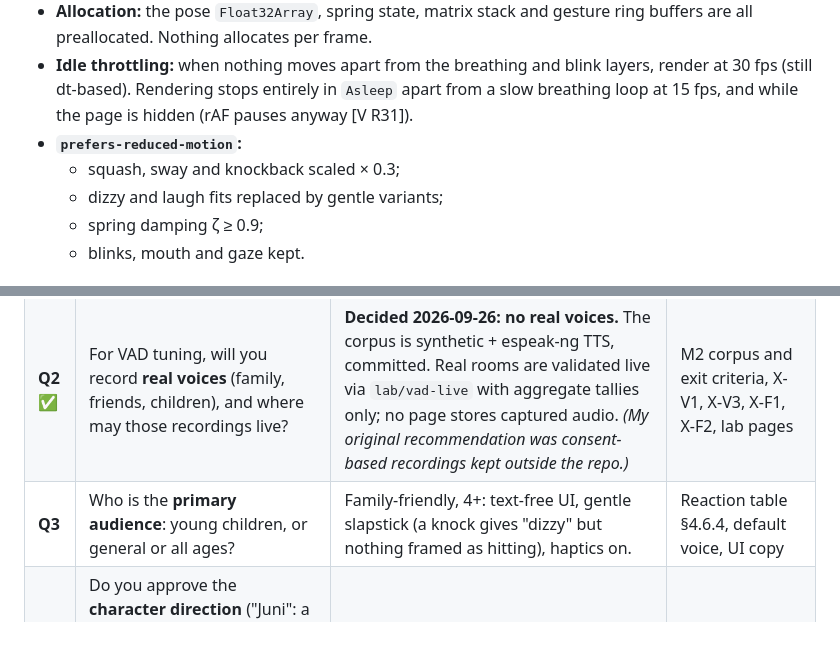
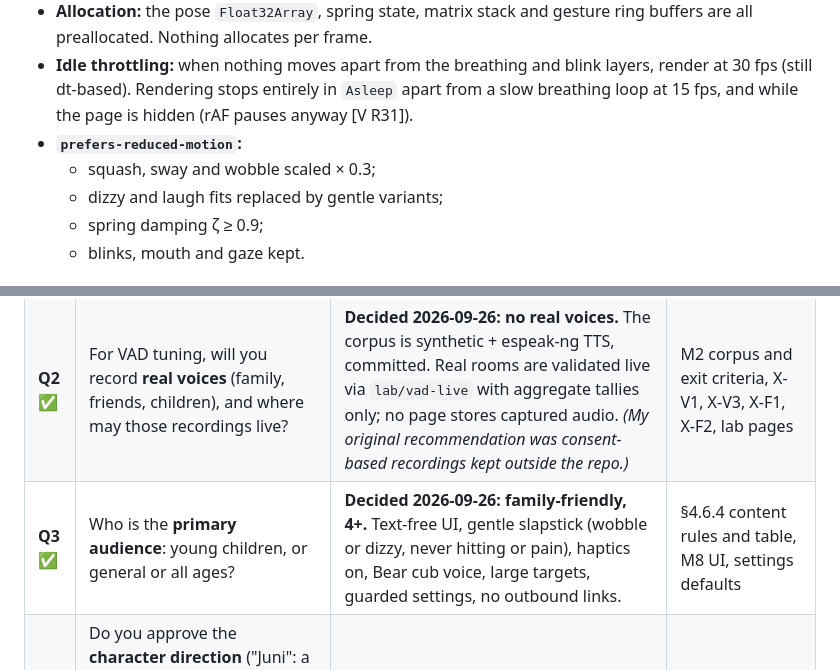
Before and after one commit to chethan123/talking-bear, a Markdown page: docs/plan.md, 2 parts joined by grey strips. Drawn GitHub-style; blank space fills up the shorter version.

```diff
--- a/docs/plan.md
+++ b/docs/plan.md
@@ -968,7 +975,7 @@ That comes to about **60 filled paths**, i.e. about 60 draw calls, from about 30
 - **Allocation:** the pose `Float32Array`, spring state, matrix stack and gesture ring buffers are all preallocated. Nothing allocates per frame.
 - **Idle throttling:** when nothing moves apart from the breathing and blink layers, render at 30 fps (still dt-based). Rendering stops entirely in `Asleep` apart from a slow breathing loop at 15 fps, and while the page is hidden (rAF pauses anyway [V R31]).
 - **`prefers-reduced-motion`:**
-  - squash, sway and knockback scaled × 0.3;
+  - squash, sway and wobble scaled × 0.3;
   - dizzy and laugh fits replaced by gentle variants;
   - spring damping ζ ≥ 0.9;
   - blinks, mouth and gaze kept.
@@ -1932,7 +1943,7 @@ These are decisions that are yours and that change the plan. Each has my recomme
 |---|---|---|---|
 | **Q1** ✅ | When nobody interacts, should the bear **fall asleep and close the mic** (the privacy indicator turns off and the context suspends; tap to wake), or keep listening for as long as the app is visible? | **Decided 2026-09-26:** sleep after **2 min** with no speech or touch; doze visuals from 45 s. Configurable in settings. | §3.4 row 18, battery budget, privacy |
 | **Q2** ✅ | For VAD tuning, will you record **real voices** (family, friends, children), and where may those recordings live? | **Decided 2026-09-26: no real voices.** The corpus is synthetic + espeak-ng TTS, committed. Real rooms are validated live via `lab/vad-live` with aggregate tallies only; no page stores captured audio. *(My original recommendation was consent-based recordings kept outside the repo.)* | M2 corpus and exit criteria, X-V1, X-V3, X-F1, X-F2, lab pages |
-| **Q3** | Who is the **primary audience**: young children, or general or all ages? | Family-friendly, 4+: text-free UI, gentle slapstick (a knock gives "dizzy" but nothing framed as hitting), haptics on. | Reaction table §4.6.4, default voice, UI copy |
+| **Q3** ✅ | Who is the **primary audience**: young children, or general or all ages? | **Decided 2026-09-26: family-friendly, 4+.** Text-free UI, gentle slapstick (wobble or dizzy, never hitting or pain), haptics on, Bear cub voice, large targets, guarded settings, no outbound links. | §4.6.4 content rules and table, M8 UI, settings defaults |
 | **Q4** | Do you approve the **character direction** ("Juni": a juniper-teal bear with an amber-eyed, tufted head, a notched ear and a mustard neckerchief), or do you want a different look or name? | Approve as the working design; review the first render in M4. | M4 art |
 | **Q5** | Should the **app image own all app headers**, with the sidecar Caddy a plain `reverse_proxy` (no `header`, no `encode`) and the front Caddy doing TLS and HSTS only? | Yes. | §4.8.3, your Caddy configs |
 | **Q6** | Should the **GHCR package be public or private**? | Public. The image only contains the web bundle that `bear.<domain>` serves publicly anyway, and it saves managing pull tokens on the host. The source repo stays private. | release.yml, host pull config |
```
Also changed, not shown: other parts of docs/plan.md (+15 -4 lines).
